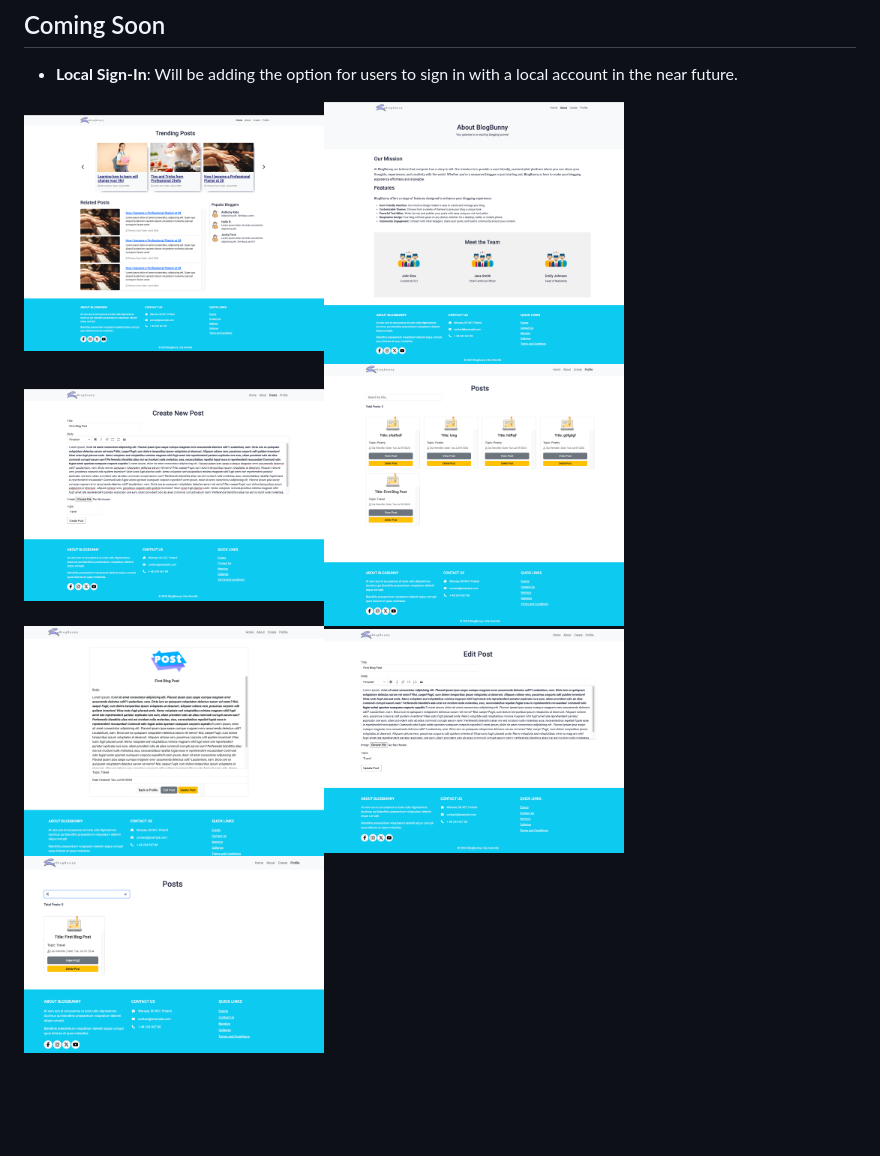
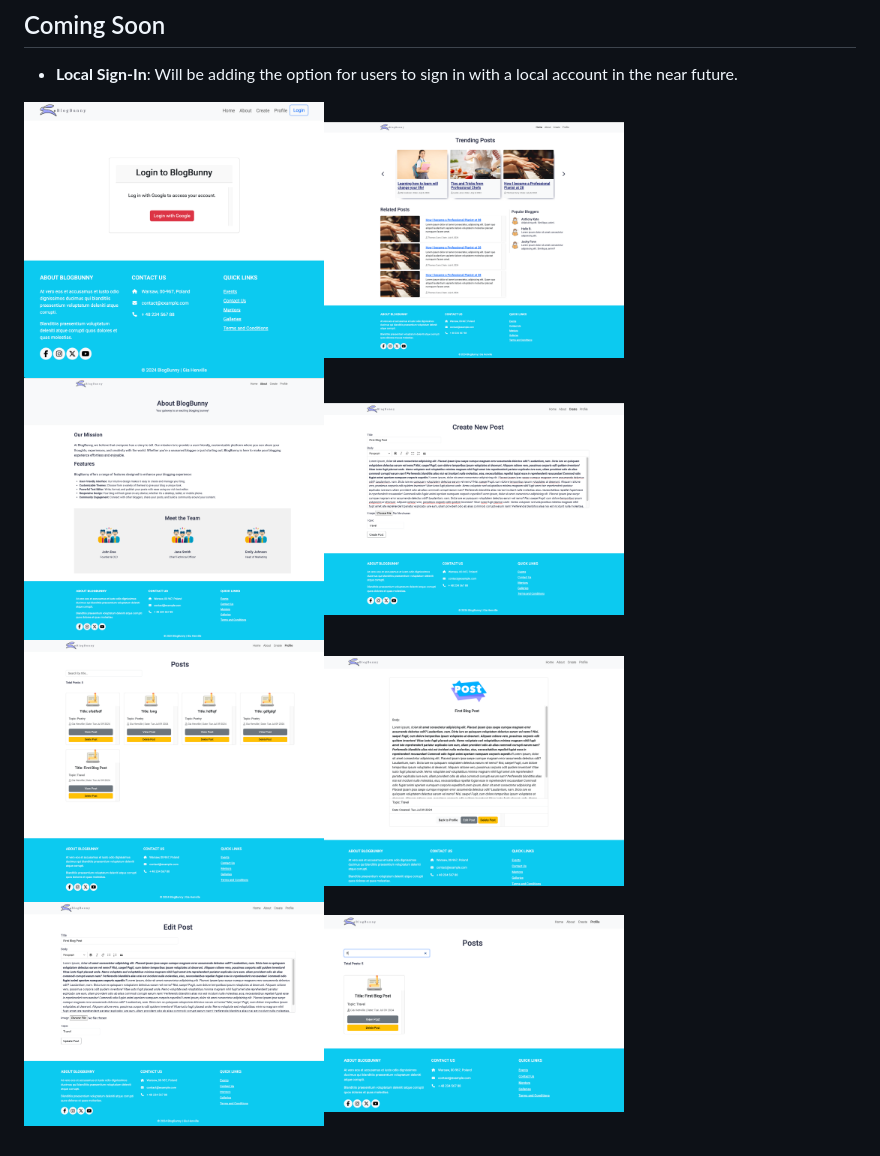
Before and after one commit to giahenville/Blog-Web-App, a Markdown page: README.md, the part around the change. Rendered like a GitHub page; pictures changed too: public/images/google-img.png (added); blank space fills up the shorter version.

```diff
--- a/README.md
+++ b/README.md
@@ -30,4 +30,4 @@ Hello! Welcome to my Blog Web Application project. This fully responsive full-st
 ## Coming Soon
 - **Local Sign-In**: Will be adding the option for users to sign in with a local account in the near future.
 
-<img src="public/images/homepage.png" width="300px"><img src="public/images/about.png" width="300px"><img src="public/images/create.png" alt="Demo image for library" width="300px"><img src="public/images/profile.png" width="300px"><img src="public/images/view.png" width="300px"><img src="public/images/edit.png" width="300px"><img src="public/images/search.png" width="300px">
+<img src="public/images/google-img.png" width="300px"><img src="public/images/homepage.png" width="300px"><img src="public/images/about.png" width="300px"><img src="public/images/create.png" alt="Demo image for library" width="300px"><img src="public/images/profile.png" width="300px"><img src="public/images/view.png" width="300px"><img src="public/images/edit.png" width="300px"><img src="public/images/search.png" width="300px">
```
